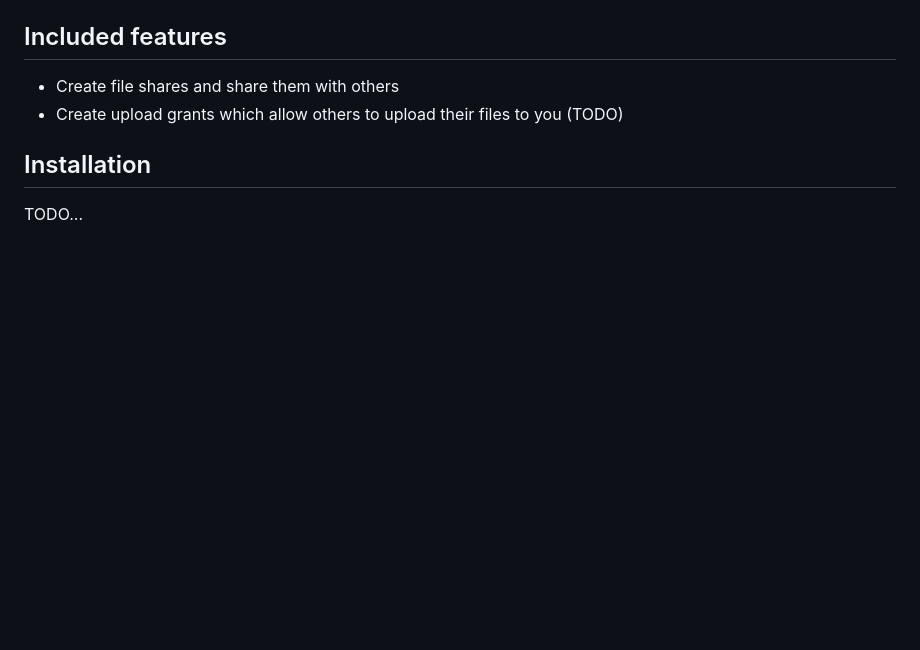
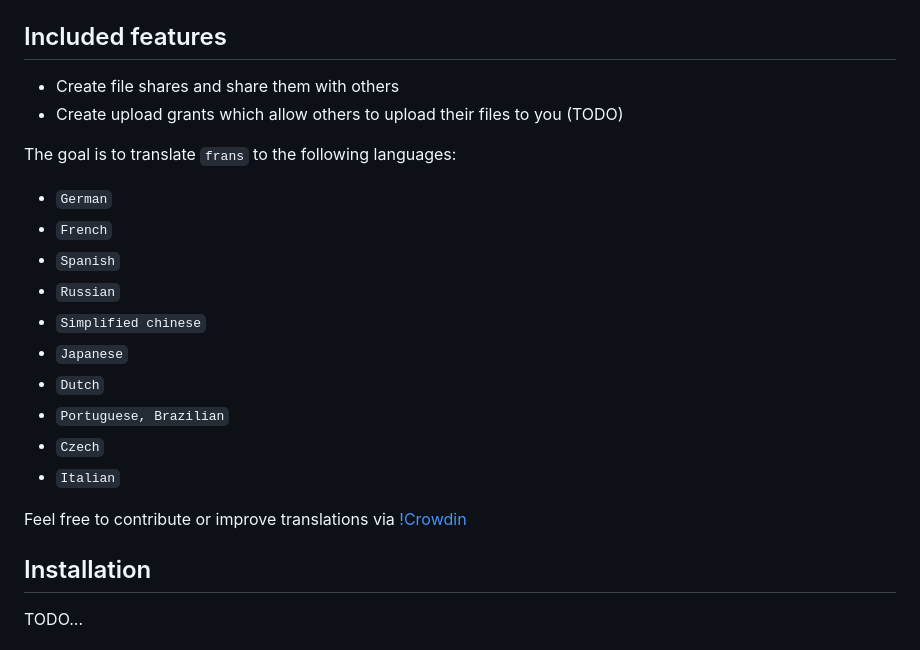
Before and after one commit to jvllmr/frans, a Markdown page: README.md, the part around the change printed below. Drawn GitHub-style; blank space fills up the shorter version.

Commit message:
chore: add info about crowdin to README
Signed-off-by: Jan Vollmer <jan@vllmr.dev>

```diff
--- a/README.md
+++ b/README.md
@@ -8,6 +11,21 @@ It took heavy inspiration from [DownloadTicketService](https://www.thregr.org/wa
 
 - Create file shares and share them with others
 - Create upload grants which allow others to upload their files to you (TODO)
+
+The goal is to translate `frans` to the following languages:
+
+- `German`
+- `French`
+- `Spanish`
+- `Russian`
+- `Simplified chinese`
+- `Japanese`
+- `Dutch`
+- `Portuguese, Brazilian`
+- `Czech`
+- `Italian`
+
+Feel free to contribute or improve translations via [!Crowdin](https://crowdin.com/project/go-frans)
 
 ## Installation
 
```
Also changed, not shown: other parts of README.md (+3 -0 lines).
